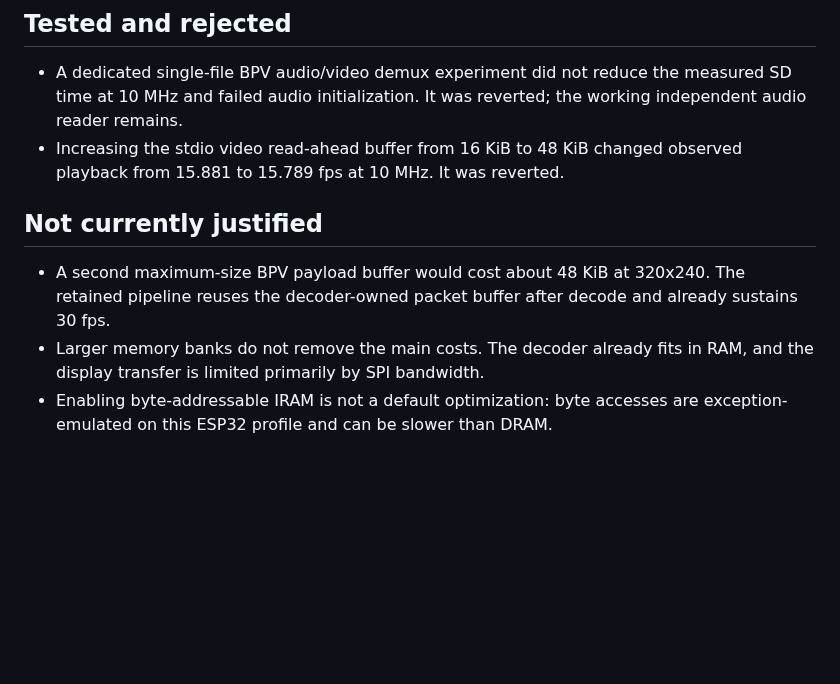
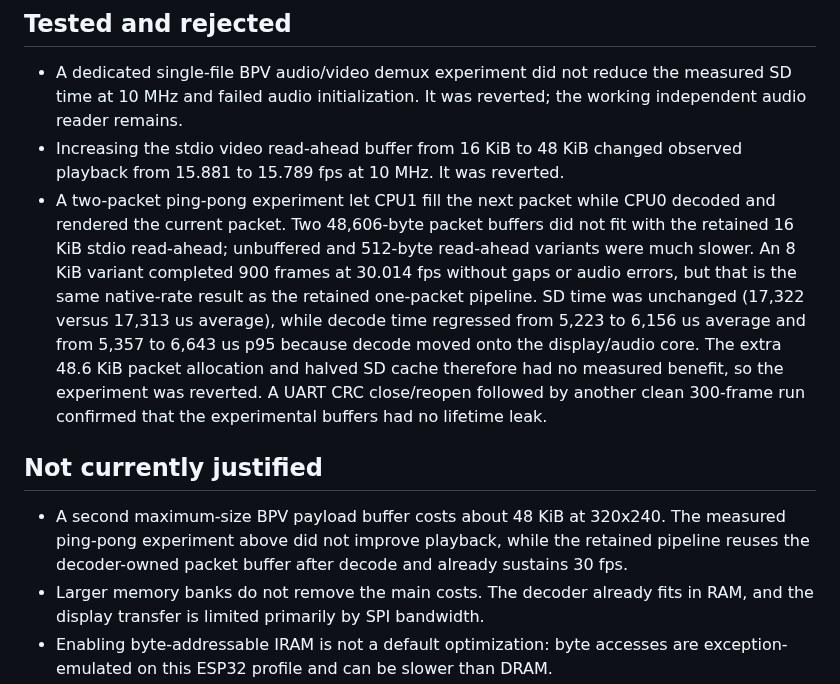
Before and after one commit to Witali/HLV-codec, a Markdown page: docs/BPV1_DECODER_OPTIMIZATION_TODO.md, the part around the change. Drawn GitHub-style; blank space fills up the shorter version.

Commit message:
Document BPV ping-pong buffer experiment

```diff
--- a/docs/BPV1_DECODER_OPTIMIZATION_TODO.md
+++ b/docs/BPV1_DECODER_OPTIMIZATION_TODO.md
@@ -106,12 +106,25 @@ changes are lower priority now that 320x240 native 30 fps is sustained.
   the working independent audio reader remains.
 - Increasing the stdio video read-ahead buffer from 16 KiB to 48 KiB changed
   observed playback from 15.881 to 15.789 fps at 10 MHz. It was reverted.
+- A two-packet ping-pong experiment let CPU1 fill the next packet while CPU0
+  decoded and rendered the current packet. Two 48,606-byte packet buffers did
+  not fit with the retained 16 KiB stdio read-ahead; unbuffered and 512-byte
+  read-ahead variants were much slower. An 8 KiB variant completed 900 frames
+  at 30.014 fps without gaps or audio errors, but that is the same native-rate
+  result as the retained one-packet pipeline. SD time was unchanged
+  (17,322 versus 17,313 us average), while decode time regressed from 5,223 to
+  6,156 us average and from 5,357 to 6,643 us p95 because decode moved onto
+  the display/audio core. The extra 48.6 KiB packet allocation and halved SD
+  cache therefore had no measured benefit, so the experiment was reverted.
+  A UART CRC close/reopen followed by another clean 300-frame run confirmed
+  that the experimental buffers had no lifetime leak.
 
 ## Not currently justified
 
-- A second maximum-size BPV payload buffer would cost about 48 KiB at
-  320x240. The retained pipeline reuses the decoder-owned packet buffer after
-  decode and already sustains 30 fps.
+- A second maximum-size BPV payload buffer costs about 48 KiB at 320x240.
+  The measured ping-pong experiment above did not improve playback, while the
+  retained pipeline reuses the decoder-owned packet buffer after decode and
+  already sustains 30 fps.
 - Larger memory banks do not remove the main costs. The decoder already fits
   in RAM, and the display transfer is limited primarily by SPI bandwidth.
 - Enabling byte-addressable IRAM is not a default optimization: byte accesses
```
